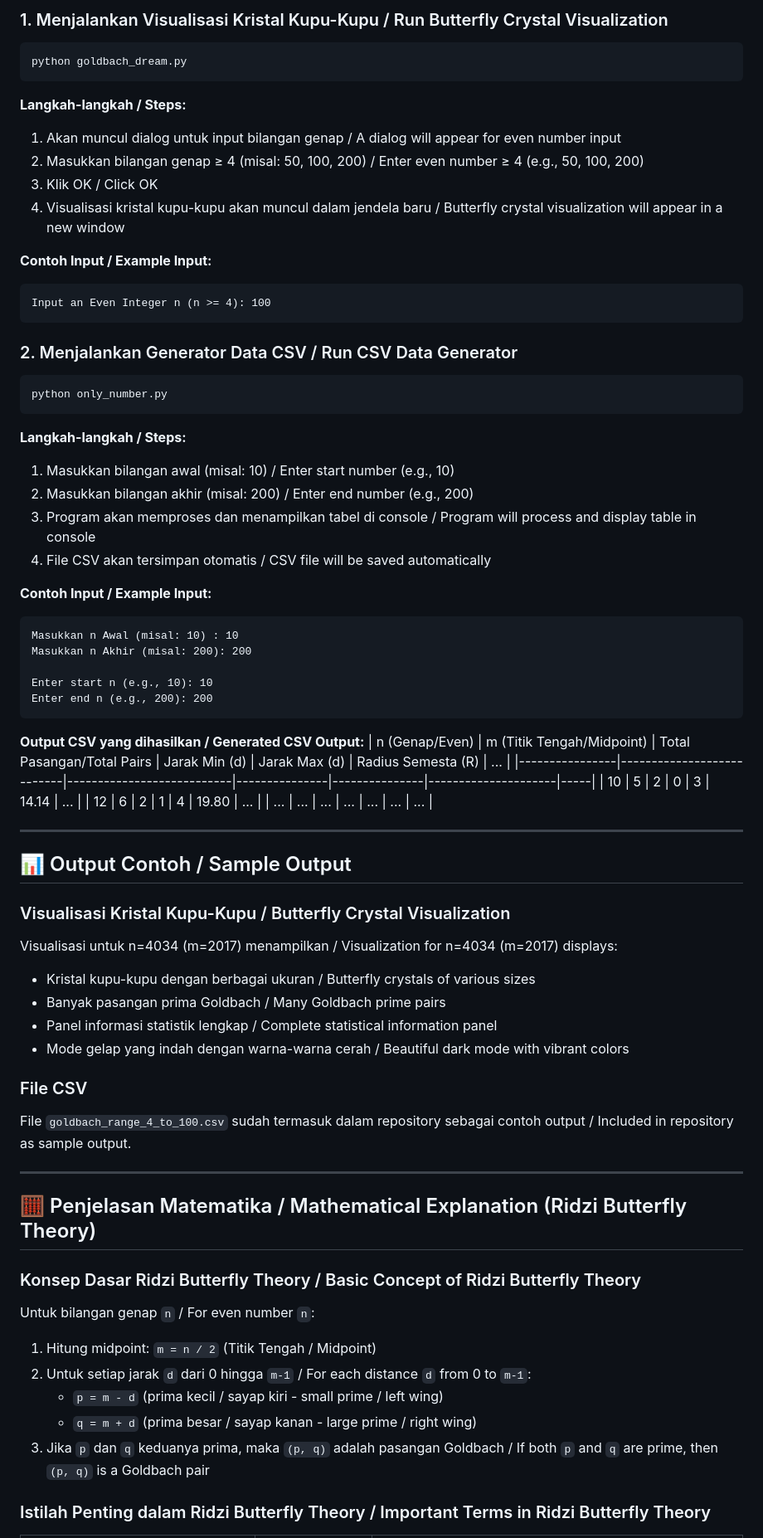
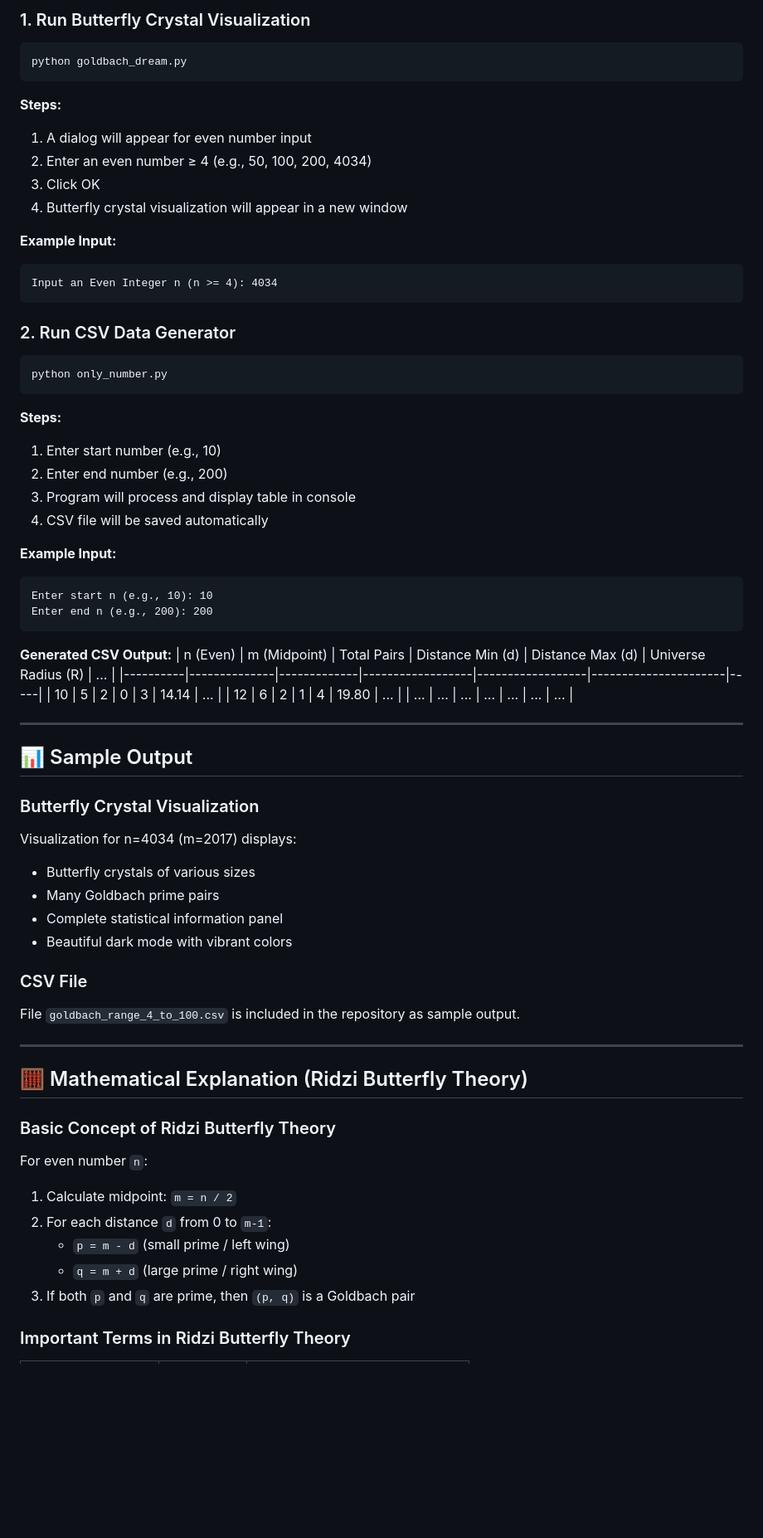
Before and after one commit to ridzidev/goldbach_dream_project, a Markdown page: README.md, the part around one of its changes. Shown at 83% size. Rendered like a GitHub page; blank space fills up the shorter version.

````diff
--- a/README.md
+++ b/README.md
@@ -124,77 +120,74 @@ python -c "import numpy; import matplotlib; import pandas; print('✓ Semua libr
 
-### 1. Menjalankan Visualisasi Kristal Kupu-Kupu / Run Butterfly Crystal Visualization
+### 1. Run Butterfly Crystal Visualization
 
 ```bash
 python goldbach_dream.py
 ```
 
-**Langkah-langkah / Steps:**
-1. Akan muncul dialog untuk input bilangan genap / A dialog will appear for even number input
-2. Masukkan bilangan genap ≥ 4 (misal: 50, 100, 200) / Enter even number ≥ 4 (e.g., 50, 100, 200)
-3. Klik OK / Click OK
-4. Visualisasi kristal kupu-kupu akan muncul dalam jendela baru / Butterfly crystal visualization will appear in a new window
+**Steps:**
+1. A dialog will appear for even number input
+2. Enter an even number ≥ 4 (e.g., 50, 100, 200, 4034)
+3. Click OK
+4. Butterfly crystal visualization will appear in a new window
 
-**Contoh Input / Example Input:**
+**Example Input:**
 ```
-Input an Even Integer n (n >= 4): 100
+Input an Even Integer n (n >= 4): 4034
 ```
 
-### 2. Menjalankan Generator Data CSV / Run CSV Data Generator
+### 2. Run CSV Data Generator
 
 ```bash
 python only_number.py
 ```
 
-**Langkah-langkah / Steps:**
-1. Masukkan bilangan awal (misal: 10) / Enter start number (e.g., 10)
-2. Masukkan bilangan akhir (misal: 200) / Enter end number (e.g., 200)
-3. Program akan memproses dan menampilkan tabel di console / Program will process and display table in console
-4. File CSV akan tersimpan otomatis / CSV file will be saved automatically
+**Steps:**
+1. Enter start number (e.g., 10)
+2. Enter end number (e.g., 200)
+3. Program will process and display table in console
+4. CSV file will be saved automatically
 
-**Contoh Input / Example Input:**
+**Example Input:**
 ```
-Masukkan n Awal (misal: 10) : 10
-Masukkan n Akhir (misal: 200): 200
-
 Enter start n (e.g., 10): 10
 Enter end n (e.g., 200): 200
 ```
 
-**Output CSV yang dihasilkan / Generated CSV Output:**
-| n (Genap/Even) | m (Titik Tengah/Midpoint) | Total Pasangan/Total Pairs | Jarak Min (d) | Jarak Max (d) | Radius Semesta (R) | ... |
-|----------------|---------------------------|---------------------------|---------------|---------------|---------------------|-----|
-| 10             | 5                         | 2                         | 0             | 3             | 14.14               | ... |
-| 12             | 6                         | 2                         | 1             | 4             | 19.80               | ... |
-| ...            | ...                       | ...                       | ...           | ...           | ...                 | ... |
+**Generated CSV Output:**
+| n (Even) | m (Midpoint) | Total Pairs | Distance Min (d) | Distance Max (d) | Universe Radius (R) | ... |
+|----------|--------------|-------------|------------------|------------------|----------------------|-----|
+| 10       | 5            | 2           | 0                | 3                | 14.14                | ... |
+| 12       | 6            | 2           | 1                | 4                | 19.80                | ... |
+| ...      | ...          | ...         | ...              | ...              | ...                  | ... |
 
 ---
 
-## 📊 Output Contoh / Sample Output
+## 📊 Sample Output
 
-### Visualisasi Kristal Kupu-Kupu / Butterfly Crystal Visualization
+### Butterfly Crystal Visualization
 
-Visualisasi untuk n=4034 (m=2017) menampilkan / Visualization for n=4034 (m=2017) displays:
-- Kristal kupu-kupu dengan berbagai ukuran / Butterfly crystals of various sizes
-- Banyak pasangan prima Goldbach / Many Goldbach prime pairs
-- Panel informasi statistik lengkap / Complete statistical information panel
-- Mode gelap yang indah dengan warna-warna cerah / Beautiful dark mode with vibrant colors
+Visualization for n=4034 (m=2017) displays:
+- Butterfly crystals of various sizes
+- Many Goldbach prime pairs
+- Complete statistical information panel
+- Beautiful dark mode with vibrant colors
 
-### File CSV
+### CSV File
 
-File `goldbach_range_4_to_100.csv` sudah termasuk dalam repository sebagai contoh output / Included in repository as sample output.
+File `goldbach_range_4_to_100.csv` is included in the repository as sample output.
 
 ---
 
-## 🧮 Penjelasan Matematika / Mathematical Explanation (Ridzi Butterfly Theory)
+## 🧮 Mathematical Explanation (Ridzi Butterfly Theory)
 
-### Konsep Dasar Ridzi Butterfly Theory / Basic Concept of Ridzi Butterfly Theory
+### Basic Concept of Ridzi Butterfly Theory
 
-Untuk bilangan genap `n` / For even number `n`:
-1. Hitung midpoint: `m = n / 2` (Titik Tengah / Midpoint)
-2. Untuk setiap jarak `d` dari 0 hingga `m-1` / For each distance `d` from 0 to `m-1`:
-   - `p = m - d` (prima kecil / sayap kiri - small prime / left wing)
-   - `q = m + d` (prima besar / sayap kanan - large prime / right wing)
-3. Jika `p` dan `q` keduanya prima, maka `(p, q)` adalah pasangan Goldbach / If both `p` and `q` are prime, then `(p, q)` is a Goldbach pair
+For even number `n`:
+1. Calculate midpoint: `m = n / 2`
+2. For each distance `d` from 0 to `m-1`:
+   - `p = m - d` (small prime / left wing)
+   - `q = m + d` (large prime / right wing)
+3. If both `p` and `q` are prime, then `(p, q)` is a Goldbach pair
 
-### Istilah Penting dalam Ridzi Butterfly Theory / Important Terms in Ridzi Butterfly Theory
+### Important Terms in Ridzi Butterfly Theory
 
````
Also changed, not shown: other parts of README.md (+83 -89 lines), Figure_1.png, 2 other files.
